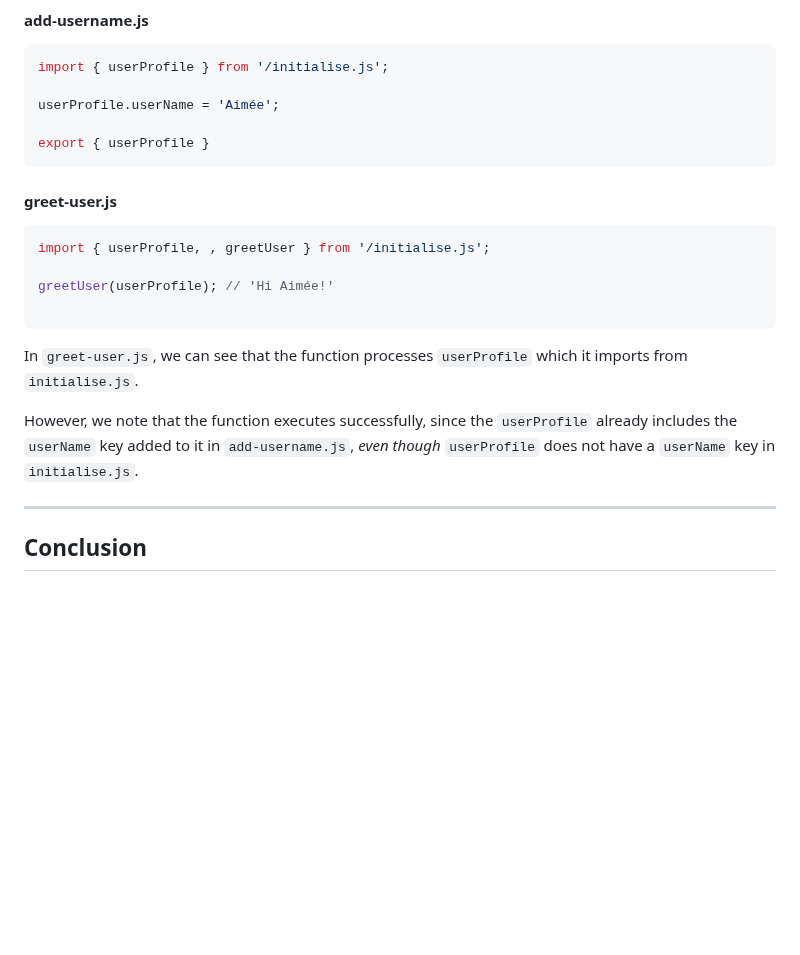
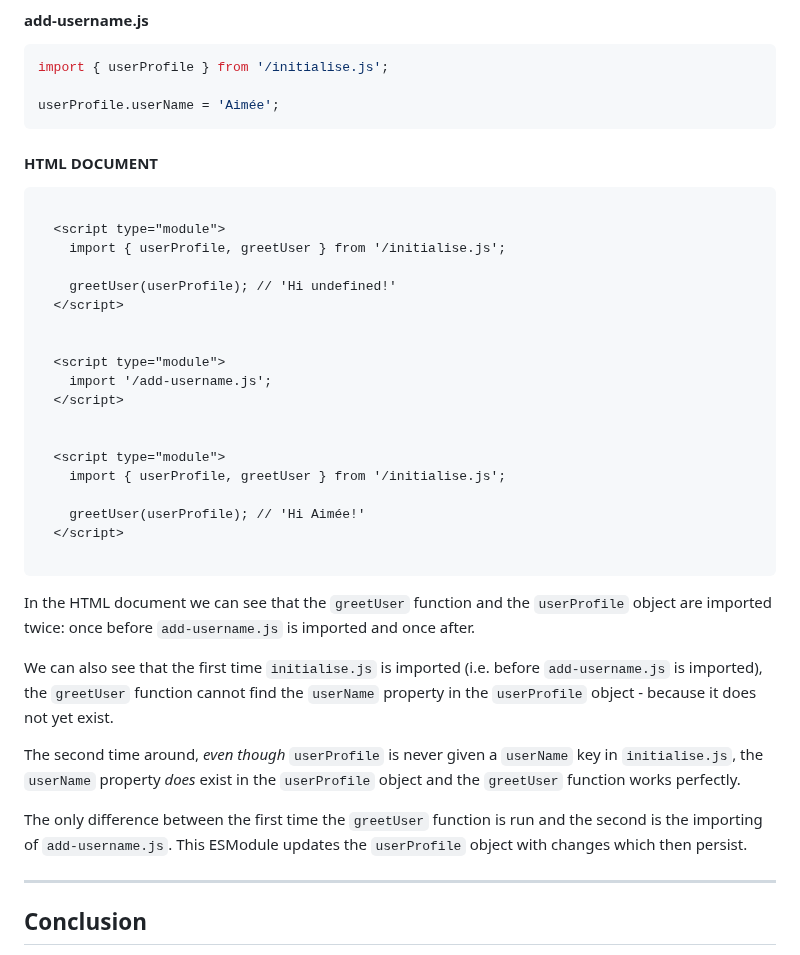
Before and after one commit to RouninMedia/Embedding-ESModules-within-your-HTML-Document, a Markdown page: README.md, the part around the change. Rendered like a GitHub page; blank space fills up the shorter version.

````diff
--- a/README.md
+++ b/README.md
@@ -301,21 +301,38 @@ export { userProfile, greetUser }
 import { userProfile } from '/initialise.js';
 
 userProfile.userName = 'Aimée';
-
-export { userProfile }
 ```
 
-#### greet-user.js
-```js
-import { userProfile, , greetUser } from '/initialise.js';
+#### HTML DOCUMENT
+```html
 
-greetUser(userProfile); // 'Hi Aimée!'
+  <script type="module">
+    import { userProfile, greetUser } from '/initialise.js';
+
+    greetUser(userProfile); // 'Hi undefined!'
+  </script>
+
+
+  <script type="module">
+    import '/add-username.js';
+  </script>
+
+
+  <script type="module">
+    import { userProfile, greetUser } from '/initialise.js';
+
+    greetUser(userProfile); // 'Hi Aimée!'
+  </script>
 
 ```
 
-In `greet-user.js`, we can see that the function processes `userProfile` which it imports from `initialise.js`.
+In the HTML document we can see that the `greetUser` function and the `userProfile` object are imported twice: once before `add-username.js` is imported and once after.
 
-However, we note that the function executes successfully, since the `userProfile` already includes the `userName` key added to it in `add-username.js`, _even though_ `userProfile` does not have a `userName` key in `initialise.js`.
+We can also see that the first time `initialise.js` is imported (i.e. before `add-username.js` is imported), the `greetUser` function cannot find the `userName` property in the `userProfile` object - because it does not yet exist.
+
+The second time around, _even though_ `userProfile` is never given a `userName` key in `initialise.js`, the `userName` property _does_ exist in the `userProfile`  object and the `greetUser` function works perfectly.
+
+The only difference between the first time the `greetUser` function is run and the second is the importing of `add-username.js`. This ESModule updates the `userProfile` object with changes which then persist.
 
 ______
 
````
